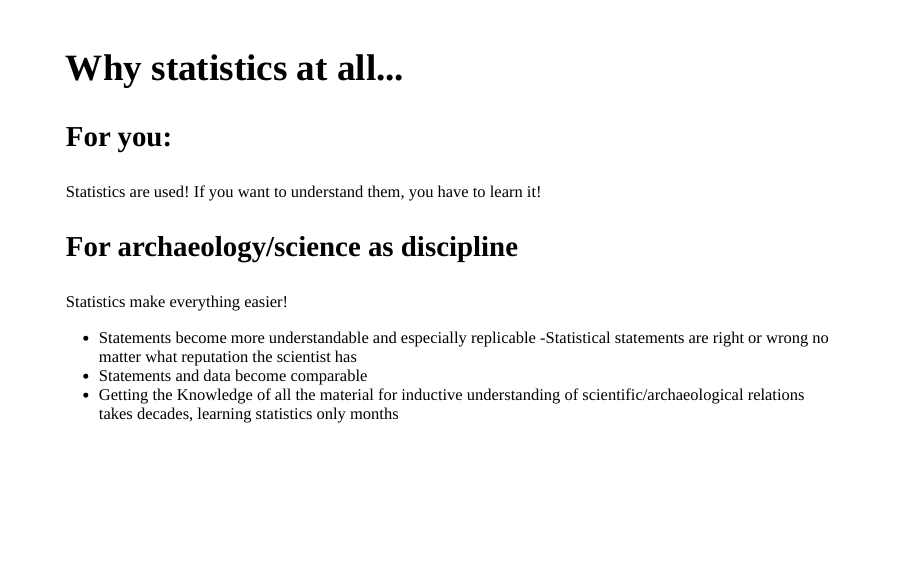
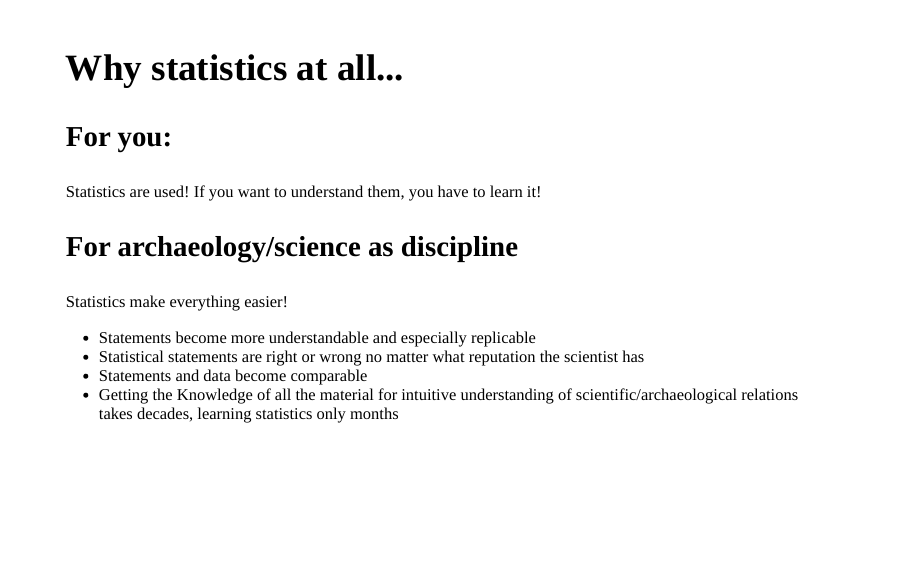
Before and after one commit to MartinHinz/smada_I_2019, an R Markdown document (01_session/session_1_introduction.Rmd): page 3 of 28. The pictures show the slides in the output file 01_session/session_1_introduction.html that the author committed with the source; the slides are laid out offline by our stand-in for remark.js, each with all of its steps uncovered, in fonts that may differ from those the slides ask for, and without slide numbers, shadows or browser add-ons; a font, style sheet, LaTeX package, included part or bibliography that could not be used is replaced or left out.

Commit message:
last last polishing 01

```diff
--- a/01_session/session_1_introduction.Rmd
+++ b/01_session/session_1_introduction.Rmd
@@ -71,9 +71,9 @@ Statistics are used! If you want to understand them, you have to learn it!
 Statistics make everything easier!
 
 - Statements become more understandable and especially replicable
--Statistical statements are right or wrong no matter what reputation the scientist has
+- Statistical statements are right or wrong no matter what reputation the scientist has
 - Statements and data become comparable
-- Getting the Knowledge of all the material for inductive understanding of scientific/archaeological relations takes decades, learning statistics only months
+- Getting the Knowledge of all the material for intuitive understanding of scientific/archaeological relations takes decades, learning statistics only months
 
 ---
 
```
Also changed, not shown: 01_session/session_1_introduction.html.
